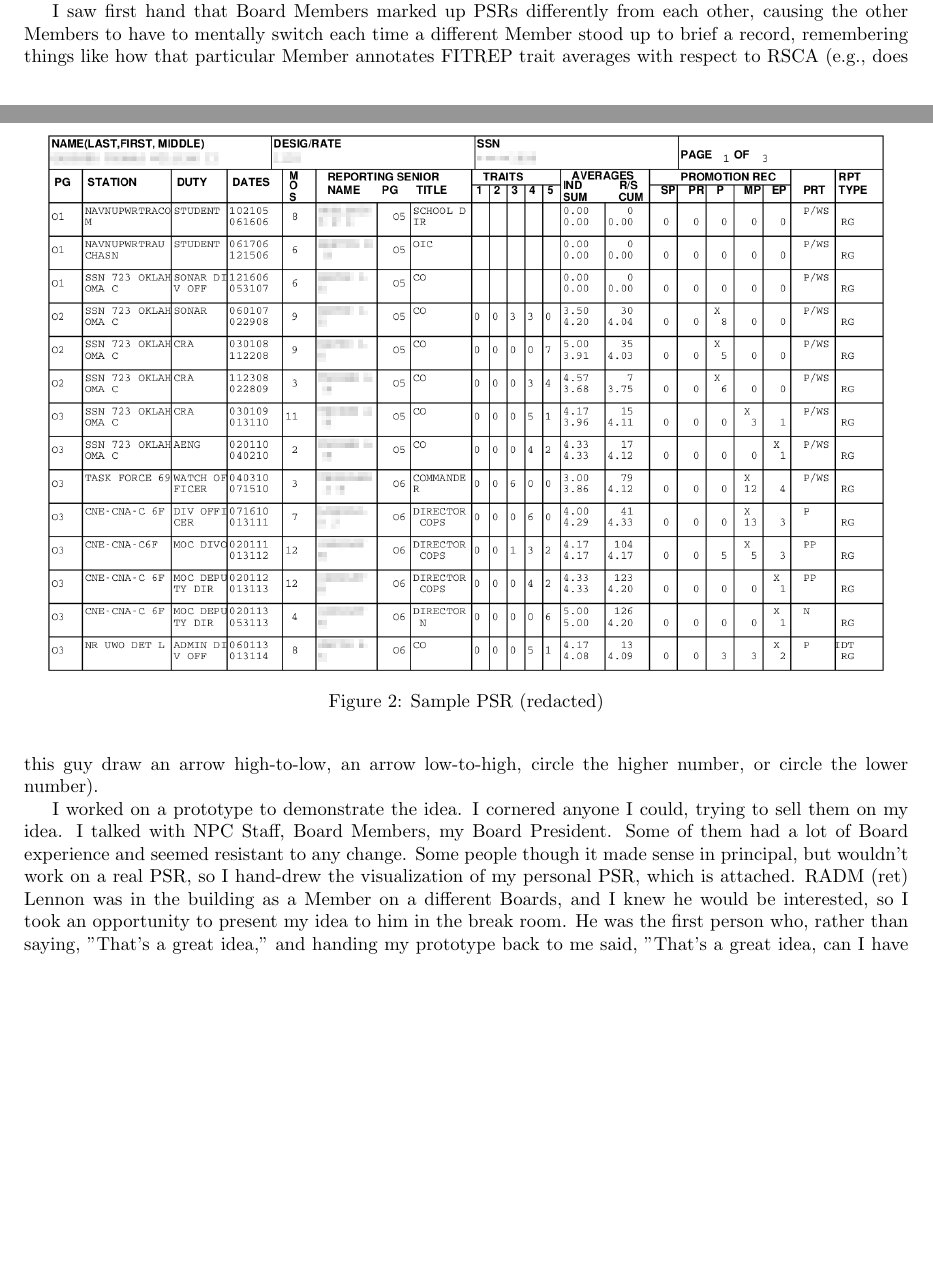
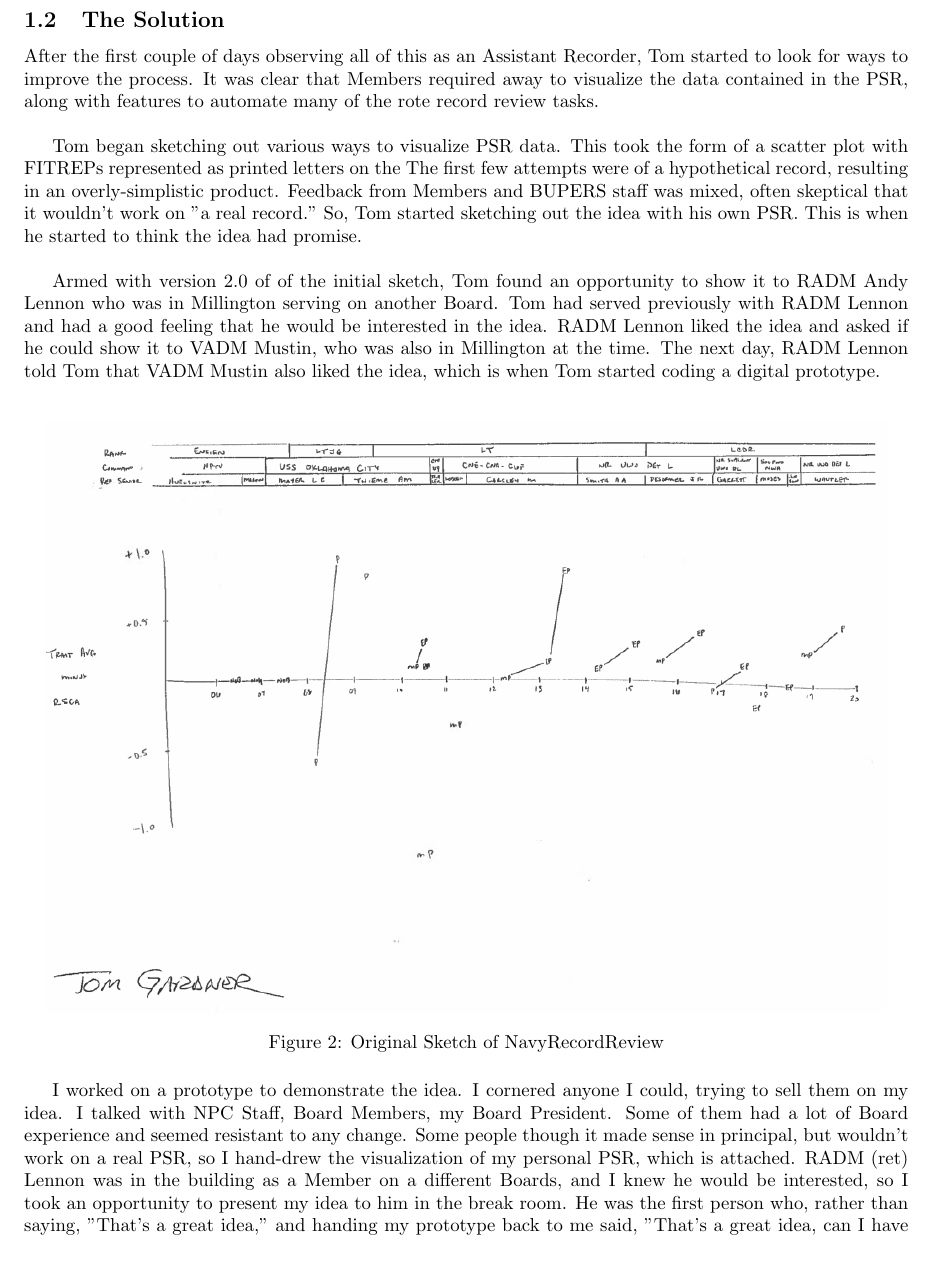
Before and after one commit to twgardner2/navy_psr, a LaTeX paper (whitepaper/24whitepaper.tex): two parts of pages 2 and 3 of 6 before the commit and part of page 3 of 7 after it, the two joined at a grey line, cut at the place of the change, the shorter picture padded with empty space. Compiled offline with pdfLaTeX.

Commit message:
more background

```diff
--- a/whitepaper/24whitepaper.tex
+++ b/whitepaper/24whitepaper.tex
@@ -145,0 +153,24 @@ Average was above or below RSCA:
+\subsection{The Solution}
+
+After the first couple of days observing all of this as an Assistant Recorder,
+Tom started to look for ways to improve the process. It was clear that Members
+required away to visualize the data contained in the PSR, along with features
+to automate many of the rote record review tasks. \\
+
+Tom began sketching out various ways to visualize PSR data. This took the form of a scatter plot with FITREPs represented as printed letters on the The first few attempts were of a hypothetical record, resulting in an overly-simplistic product. Feedback from Members and BUPERS staff was mixed, often skeptical that it wouldn't work on
+"a real record." So, Tom started sketching out the idea with his own PSR. This is
+when he started to think the idea had promise.  \\
+
+Armed with version 2.0 of of the initial sketch, Tom found an opportunity to
+show it to RADM Andy Lennon who was in Millington serving on another Board. Tom
+had served previously with RADM Lennon and had a good feeling that he would be
+interested in the idea. RADM Lennon liked the idea and asked if he could show it
+to VADM Mustin, who was also in Millington at the time. The next day, RADM Lennon
+told Tom that VADM Mustin also liked the idea, which is when Tom started coding
+a digital prototype.  \\
+
+
+\begin{figure}[h!]
+ \centering
+ \includegraphics[width=0.95\textwidth]{original_sketch.png}
+ \caption{Original Sketch of NavyRecordReview}
@@ -154,7 +186,3 @@ switching on Board Members. Each time a different Member stood up to brief a rec
-everyone in "the tank" had to reorient to a different set of annotation habits, while
-trying to listen to the briefer speak.
-
-I saw first hand that Board Members marked up PSRs differently from each other, causing the other Members to have to mentally switch each time a different Member stood up to brief a record, remembering things like how that particular Member annotates FITREP trait averages with respect to RSCA (e.g., does this guy draw an arrow high-to-low, an arrow low-to-high, circle the higher number, or circle the lower number).
 
 I worked on a prototype to demonstrate the idea. I cornered anyone I could, trying to sell them on my idea. I talked with NPC Staff, Board Members, my Board President. Some of them had a lot of Board experience and seemed resistant to any change. Some people though it made sense in principal, but wouldn't work on a real PSR, so I hand-drew the visualization of my personal PSR, which is attached. RADM (ret) Lennon was in the building as a Member on a different Boards, and I knew he would be interested, so I took an opportunity to present my idea to him in the break room. He was the first person who, rather than saying, "That's a great idea," and handing my prototype back to me said, "That's a great idea, can I have this?" He shared the idea with VADM Mustin, who was also present for a Board. VADM Mustin liked the idea and, I believe, encouraged RADM Lennon to champion it in his capacity as Vice Director of the Naval Staff.
 
```
Also changed, not shown: whitepaper/img/original_sketch.png (added), whitepaper/24whitepaper.tex (14 more changed lines).
